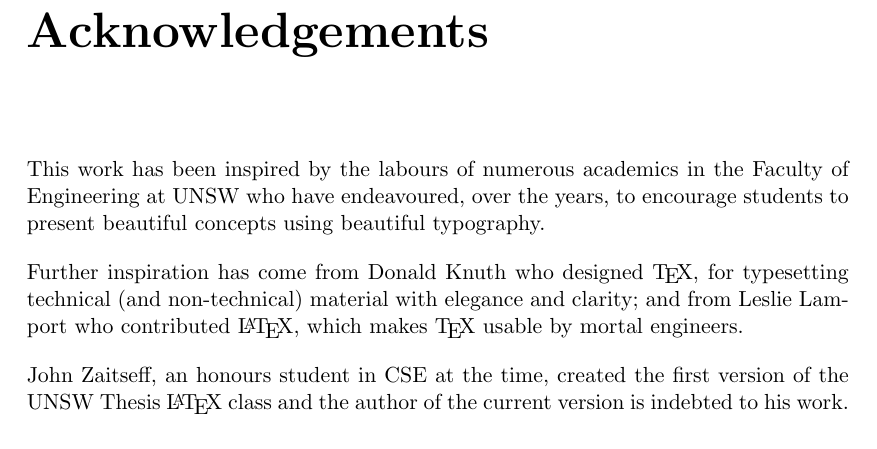
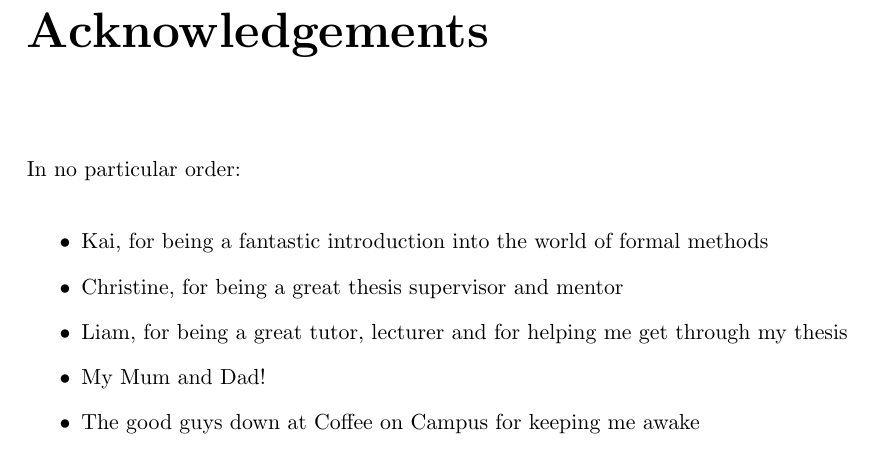
Before and after one commit to emmet-m/thesis, a LaTeX thesis (paper/thesis.tex, which reads paper/acknowledgements.tex): part of page 3 of 15, cut so that both start at the same text. Compiled offline with pdfLaTeX.

Commit message:
Fixed building, added acknowledgements

```diff
--- a/paper/acknowledgements.tex
+++ b/paper/acknowledgements.tex
@@ -1,15 +1,11 @@
 \chapter*{Acknowledgements}\label{ack}
 
-This work has been inspired by the labours of numerous academics in
-the Faculty of Engineering at UNSW who have endeavoured, over the years, to
-encourage students to present beautiful concepts using beautiful
-typography.
+In no particular order:
 
-Further inspiration has come from Donald Knuth who designed \TeX, for
-typesetting technical (and non-technical) material with elegance and
-clarity; and from Leslie Lamport who contributed \LaTeX, which makes
-\TeX\ usable by mortal engineers.
-
-John Zaitseff, an honours student in CSE at the time, created the
-first version of the UNSW Thesis \LaTeX\ class and the author of the
-current version is indebted to his work.
+\begin{itemize}
+    \item Kai, for being a fantastic introduction into the world of formal methods
+    \item Christine, for being a great thesis supervisor and mentor
+    \item Liam, for being a great tutor, lecturer and for helping me get through my thesis
+    \item My Mum and Dad!
+    \item The good guys down at Coffee on Campus for keeping me awake
+\end{itemize}
```
Also changed, not shown: paper/thesis.tex (+0 -1 lines).
